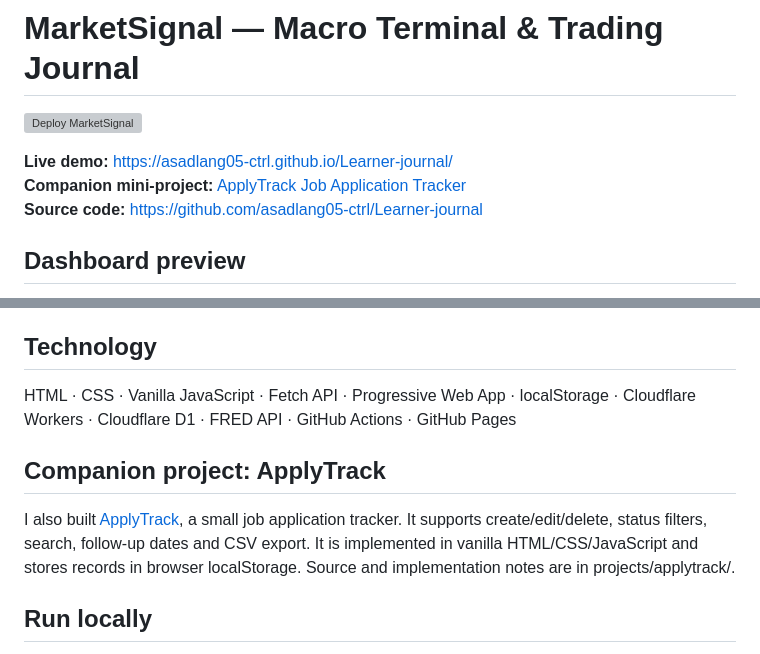
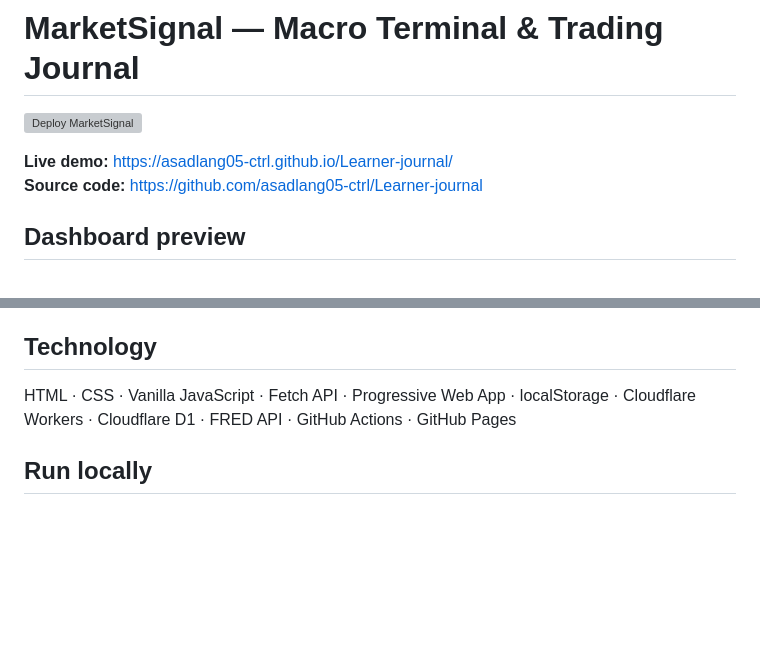
Before and after one commit to Joeybuilds043/Learner-journal, a Markdown page: README.md, 2 parts joined by grey strips. GitHub-like rendering; blank space fills up the shorter version; grey boxes are pictures that could not be loaded.

Commit message:
Remove abandoned companion project from portfolio README

```diff
--- a/README.md
+++ b/README.md
@@ -3,7 +3,6 @@
 [![Deploy MarketSignal](https://github.com/asadlang05-ctrl/Learner-journal/actions/workflows/deploy.yml/badge.svg)](https://github.com/asadlang05-ctrl/Learner-journal/actions/workflows/deploy.yml)
 
 **Live demo:** https://asadlang05-ctrl.github.io/Learner-journal/
-**Companion mini-project:** [ApplyTrack Job Application Tracker](https://asadlang05-ctrl.github.io/Learner-journal/projects/applytrack/)
 **Source code:** https://github.com/asadlang05-ctrl/Learner-journal
 
 ## Dashboard preview
@@ -57,10 +56,6 @@ GitHub stores the source code and commit history. The workflow in .github/workfl
 
 HTML · CSS · Vanilla JavaScript · Fetch API · Progressive Web App · localStorage · Cloudflare Workers · Cloudflare D1 · FRED API · GitHub Actions · GitHub Pages
 
-## Companion project: ApplyTrack
-
-I also built [ApplyTrack](https://asadlang05-ctrl.github.io/Learner-journal/projects/applytrack/), a small job application tracker. It supports create/edit/delete, status filters, search, follow-up dates and CSV export. It is implemented in vanilla HTML/CSS/JavaScript and stores records in browser localStorage. Source and implementation notes are in projects/applytrack/.
-
 ## Run locally
 
 Because this is a static web app, the front end can be served from a local static HTTP server or hosted on GitHub Pages. The macro dashboard uses the deployed Cloudflare Worker endpoint configured in macro-dashboard.js; a working data connection requires the Worker secret FRED_API_KEY to be configured server-side.
```
